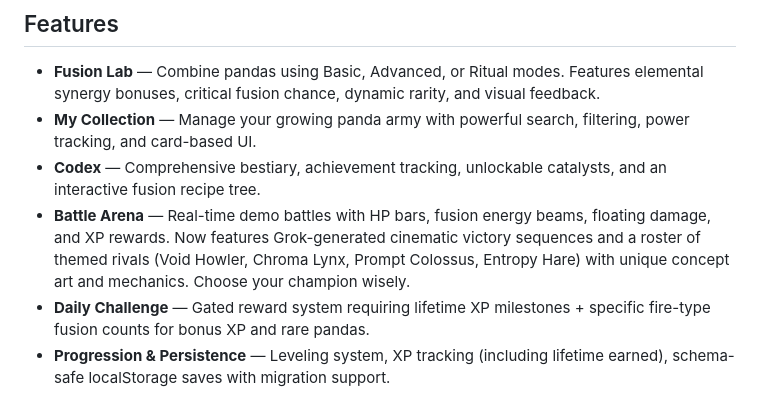
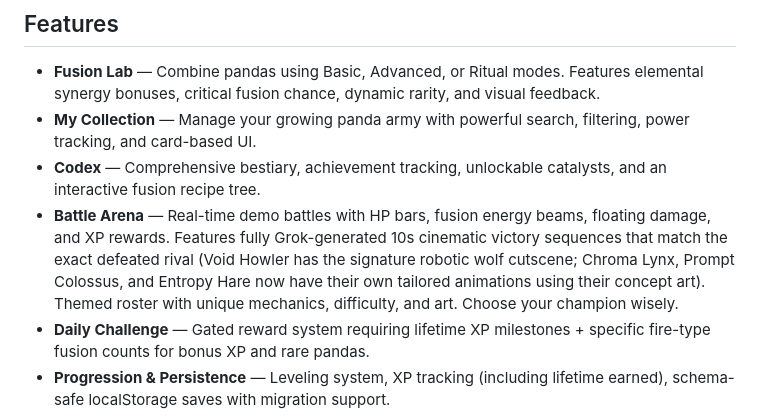
Before and after one commit to kwizzlesurp10-ctrl/grok-talk, a Markdown page: README.md, the part around the change. Drawn GitHub-style.

Commit message:
docs: update Battle Arena description to note that all four rivals now have dedicated matching 10s victory cutscenes

```diff
--- a/README.md
+++ b/README.md
@@ -10,7 +10,7 @@ Play instantly: [grok-talk.vercel.app](https://grok-talk.vercel.app)
 - **Fusion Lab** — Combine pandas using Basic, Advanced, or Ritual modes. Features elemental synergy bonuses, critical fusion chance, dynamic rarity, and visual feedback.
 - **My Collection** — Manage your growing panda army with powerful search, filtering, power tracking, and card-based UI.
 - **Codex** — Comprehensive bestiary, achievement tracking, unlockable catalysts, and an interactive fusion recipe tree.
-- **Battle Arena** — Real-time demo battles with HP bars, fusion energy beams, floating damage, and XP rewards. Now features Grok-generated cinematic victory sequences and a roster of themed rivals (Void Howler, Chroma Lynx, Prompt Colossus, Entropy Hare) with unique concept art and mechanics. Choose your champion wisely.
+- **Battle Arena** — Real-time demo battles with HP bars, fusion energy beams, floating damage, and XP rewards. Features fully Grok-generated 10s cinematic victory sequences that match the exact defeated rival (Void Howler has the signature robotic wolf cutscene; Chroma Lynx, Prompt Colossus, and Entropy Hare now have their own tailored animations using their concept art). Themed roster with unique mechanics, difficulty, and art. Choose your champion wisely.
 - **Daily Challenge** — Gated reward system requiring lifetime XP milestones + specific fire-type fusion counts for bonus XP and rare pandas.
 - **Progression & Persistence** — Leveling system, XP tracking (including lifetime earned), schema-safe localStorage saves with migration support.
 - **Konami Code Easter Egg** — Classic cheat code unlocks a powerful secret "Quantum Overlord Panda".
```
